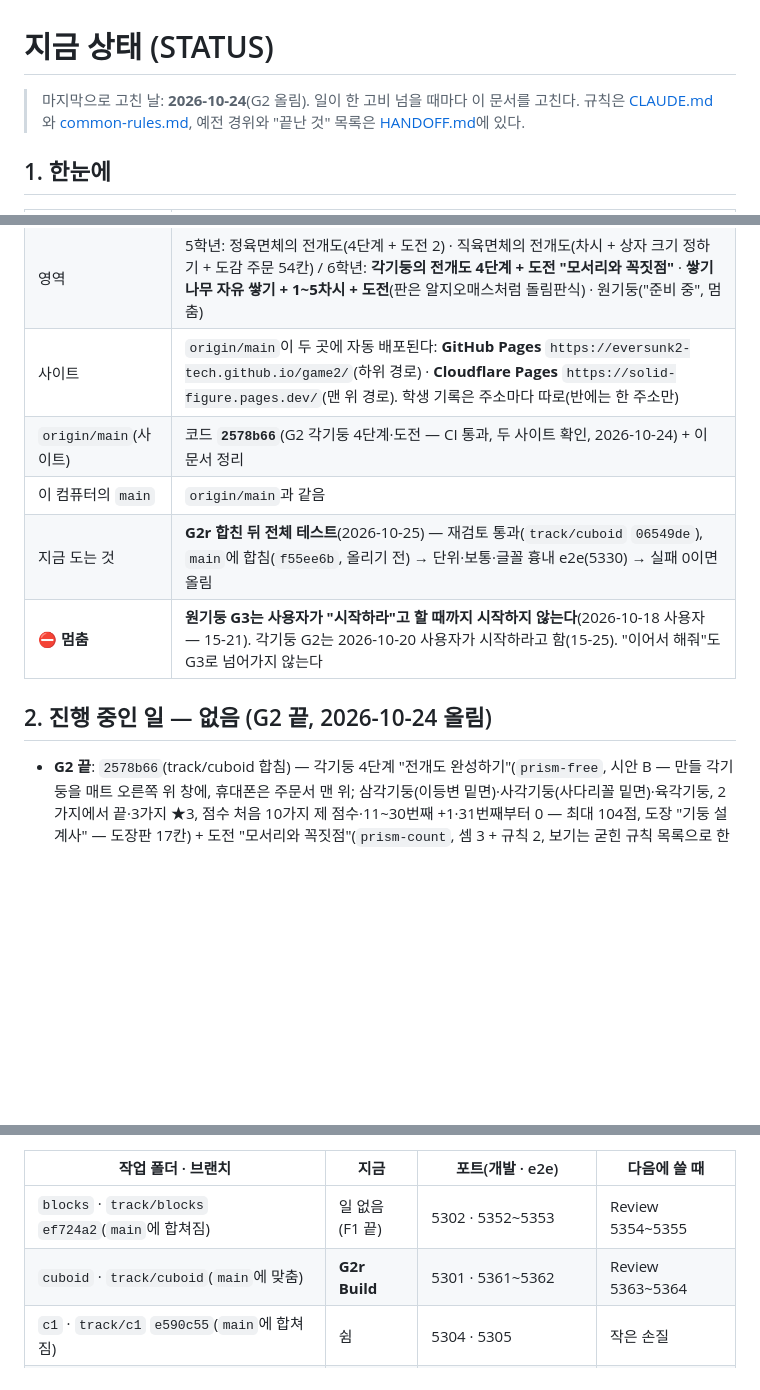
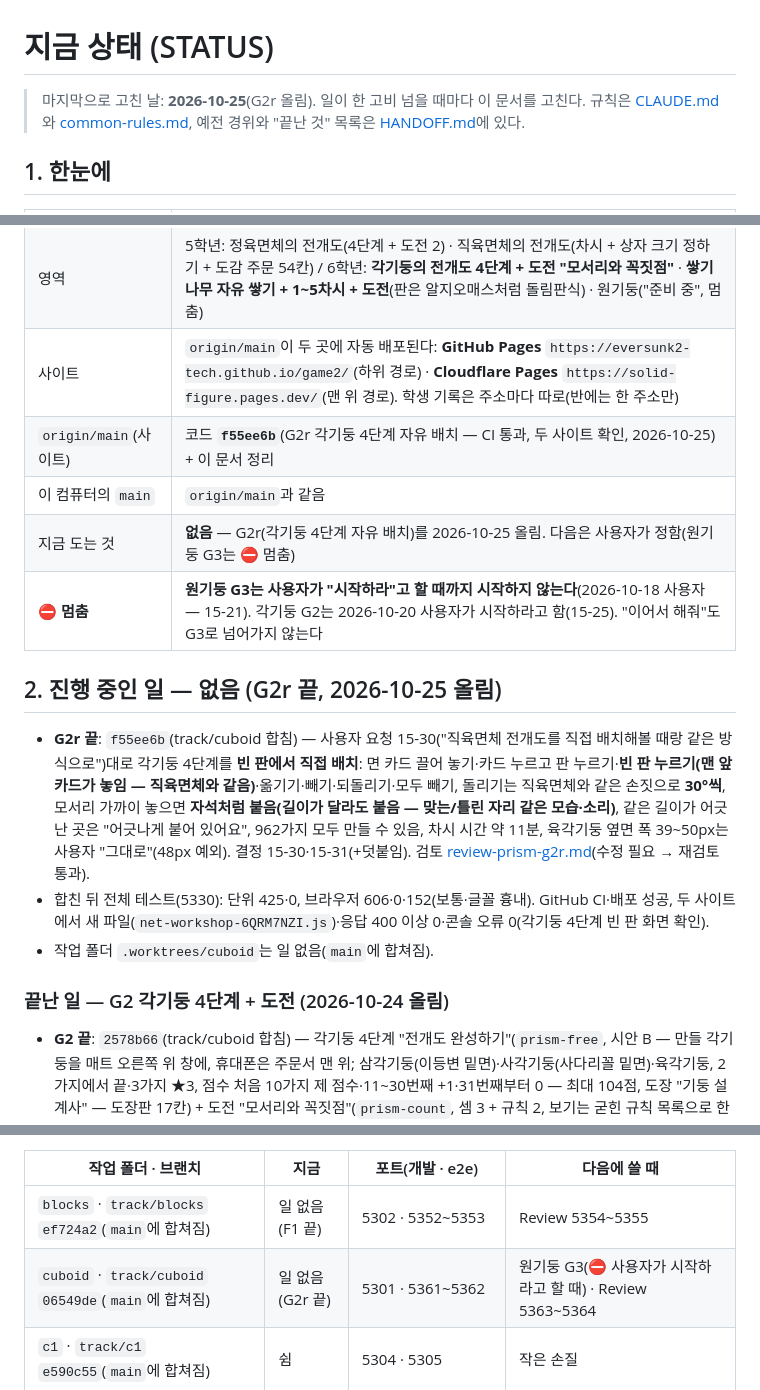
Before and after one commit to eversunk2-tech/game2, a Markdown page: docs/STATUS.md, 3 parts joined by grey strips. Rendered like a GitHub page; blank space fills up the shorter version.

Commit message:
STATUS·HANDOFF: G2r 각기둥 4단계 자유 배치 올림(f55ee6b) — CI 통과, 두 사이트 확인
Co-Authored-By: Claude Opus 5.5 <noreply@anthropic.com>

```diff
--- a/docs/STATUS.md
+++ b/docs/STATUS.md
@@ -1,6 +1,6 @@
 # 지금 상태 (STATUS)
 
-> 마지막으로 고친 날: **2026-10-24**(G2 올림). 일이 한 고비 넘을 때마다 이 문서를 고친다.
+> 마지막으로 고친 날: **2026-10-25**(G2r 올림). 일이 한 고비 넘을 때마다 이 문서를 고친다.
 > 규칙은 [CLAUDE.md](../CLAUDE.md)와 [common-rules.md](games/net-workshop/common-rules.md), 예전 경위와 "끝난 것" 목록은 [HANDOFF.md](HANDOFF.md)에 있다.
 
 ## 1. 한눈에
@@ -10,12 +10,18 @@
 | 앱 | **"입체도형 공방"**(id `net-workshop` — 주소·저장 열쇠는 그대로) — 초등 5~6학년 수학. 화면 차례: **사이트 맨 위 주소 = 게임 인트로 → [입장하기] → 학년 고르기(시안 A "큰 두 칸") → 학년 화면(영역 카드) → 영역 단계 지도 → 단계**. 학년 고르기 오른쪽 아래 [선생님용 안내] → `teacher.html` |
 | 영역 | 5학년: 정육면체의 전개도(4단계 + 도전 2) · 직육면체의 전개도(차시 + 상자 크기 정하기 + 도감 주문 54칸) / 6학년: **각기둥의 전개도 4단계 + 도전 "모서리와 꼭짓점"** · **쌓기나무 자유 쌓기 + 1~5차시 + 도전**(판은 알지오매스처럼 돌림판식) · 원기둥("준비 중", 멈춤) |
 | 사이트 | `origin/main`이 두 곳에 자동 배포된다: **GitHub Pages** `https://eversunk2-tech.github.io/game2/`(하위 경로) · **Cloudflare Pages** `https://solid-figure.pages.dev/`(맨 위 경로). 학생 기록은 주소마다 따로(반에는 한 주소만) |
-| `origin/main`(사이트) | 코드 **`2578b66`**(G2 각기둥 4단계·도전 — CI 통과, 두 사이트 확인, 2026-10-24) + 이 문서 정리 |
+| `origin/main`(사이트) | 코드 **`f55ee6b`**(G2r 각기둥 4단계 자유 배치 — CI 통과, 두 사이트 확인, 2026-10-25) + 이 문서 정리 |
 | 이 컴퓨터의 `main` | `origin/main`과 같음 |
-| 지금 도는 것 | **G2r 합친 뒤 전체 테스트**(2026-10-25) — 재검토 통과(`track/cuboid` `06549de`), `main`에 합침(`f55ee6b`, 올리기 전) → 단위·보통·글꼴 흉내 e2e(5330) → 실패 0이면 올림 |
+| 지금 도는 것 | **없음** — G2r(각기둥 4단계 자유 배치)를 2026-10-25 올림. 다음은 사용자가 정함(원기둥 G3는 ⛔ 멈춤) |
 | **⛔ 멈춤** | **원기둥 G3는 사용자가 "시작하라"고 할 때까지 시작하지 않는다**(2026-10-18 사용자 — 15-21). 각기둥 G2는 2026-10-20 사용자가 시작하라고 함(15-25). "이어서 해줘"도 G3로 넘어가지 않는다 |
 
-## 2. 진행 중인 일 — 없음 (G2 끝, 2026-10-24 올림)
+## 2. 진행 중인 일 — 없음 (G2r 끝, 2026-10-25 올림)
+
+- **G2r 끝**: `f55ee6b`(track/cuboid 합침) — 사용자 요청 15-30("직육면체 전개도를 직접 배치해볼 때랑 같은 방식으로")대로 각기둥 4단계를 **빈 판에서 직접 배치**: 면 카드 끌어 놓기·카드 누르고 판 누르기·**빈 판 누르기(맨 앞 카드가 놓임 — 직육면체와 같음)**·옮기기·빼기·되돌리기·모두 빼기, 돌리기는 직육면체와 같은 손짓으로 **30°씩**, 모서리 가까이 놓으면 **자석처럼 붙음(길이가 달라도 붙음 — 맞는/틀린 자리 같은 모습·소리)**, 같은 길이가 어긋난 곳은 "어긋나게 붙어 있어요", 962가지 모두 만들 수 있음, 차시 시간 약 11분, 육각기둥 옆면 폭 39~50px는 사용자 "그대로"(48px 예외). 결정 15-30·15-31(+덧붙임). 검토 [review-prism-g2r.md](games/net-workshop/review-prism-g2r.md)(수정 필요 → 재검토 통과).
+- 합친 뒤 전체 테스트(5330): 단위 425·0, 브라우저 606·0·152(보통·글꼴 흉내). GitHub CI·배포 성공, 두 사이트에서 새 파일(`net-workshop-6QRM7NZI.js`)·응답 400 이상 0·콘솔 오류 0(각기둥 4단계 빈 판 화면 확인).
+- 작업 폴더 `.worktrees/cuboid`는 일 없음(`main`에 합쳐짐).
+
+### 끝난 일 — G2 각기둥 4단계 + 도전 (2026-10-24 올림)
 
 - **G2 끝**: `2578b66`(track/cuboid 합침) — 각기둥 4단계 "전개도 완성하기"(`prism-free`, 시안 B — 만들 각기둥을 매트 오른쪽 위 창에, 휴대폰은 주문서 맨 위; 삼각기둥(이등변 밑면)·사각기둥(사다리꼴 밑면)·육각기둥, 2가지에서 끝·3가지 ★3, 점수 처음 10가지 제 점수·11~30번째 +1·31번째부터 0 — 최대 104점, 도장 "기둥 설계사" — 도장판 17칸) + 도전 "모서리와 꼭짓점"(`prism-count`, 셈 3 + 규칙 2, 보기는 굳힌 규칙 목록으로 한꺼번에 계산한 표 `CHOICE_TABLE`에서 뽑음 — 꼴마다 가장 센 규칙 30.1~35.3%). 엔진 `collection.js`에 `xpAfter.until`. 결정 15-25·15-26·15-29(+코디네이터: 기준 규칙 목록을 굳힘). 검토 [review-prism-g2.md](games/net-workshop/review-prism-g2.md)(수정 필요 → 재검토 1~3 → 재검토 4 통과).
 - 합친 뒤 전체 테스트(5330): 단위 420·0, 브라우저 597·0·143(보통·글꼴 흉내). GitHub CI·배포 성공, 두 사이트에서 새 파일(`net-workshop-3OOXSD67.js`)·응답 400 이상 0·콘솔 오류 0(맨 위·학년·선생님용 안내·각기둥 단계 지도·도전·자유 쌓기).
@@ -110,7 +116,7 @@
 | 작업 폴더 · 브랜치 | 지금 | 포트(개발 · e2e) | 다음에 쓸 때 |
 | --- | --- | --- | --- |
 | `blocks` · `track/blocks` `ef724a2`(`main`에 합쳐짐) | 일 없음(F1 끝) | 5302 · 5352~5353 | Review 5354~5355 |
-| `cuboid` · `track/cuboid`(`main`에 맞춤) | **G2r Build** | 5301 · 5361~5362 | Review 5363~5364 |
+| `cuboid` · `track/cuboid` `06549de`(`main`에 합쳐짐) | 일 없음(G2r 끝) | 5301 · 5361~5362 | 원기둥 G3(⛔ 사용자가 시작하라고 할 때) · Review 5363~5364 |
 | `c1` · `track/c1` `e590c55`(`main`에 합쳐짐) | 쉼 | 5304 · 5305 | 작은 손질 |
 | `b0` · `track/b0`, `b0d` · `track/b0d`(모두 `main`에 합쳐짐) | 쉼 | 5303 · 5306~5309 / 5325~5329 | 쓰지 않음 — 지워도 됨 |
 
```
Also changed, not shown: docs/HANDOFF.md (+1 -0 lines).
